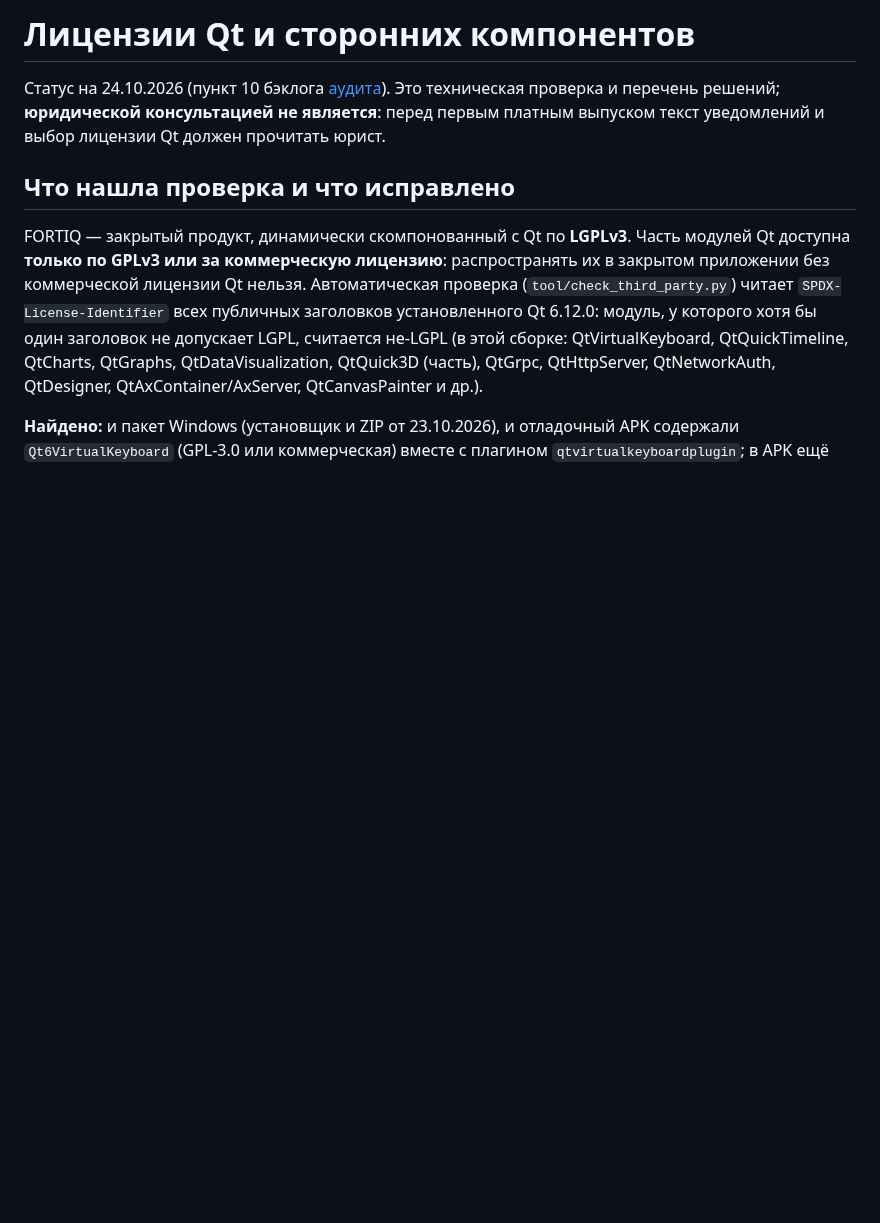
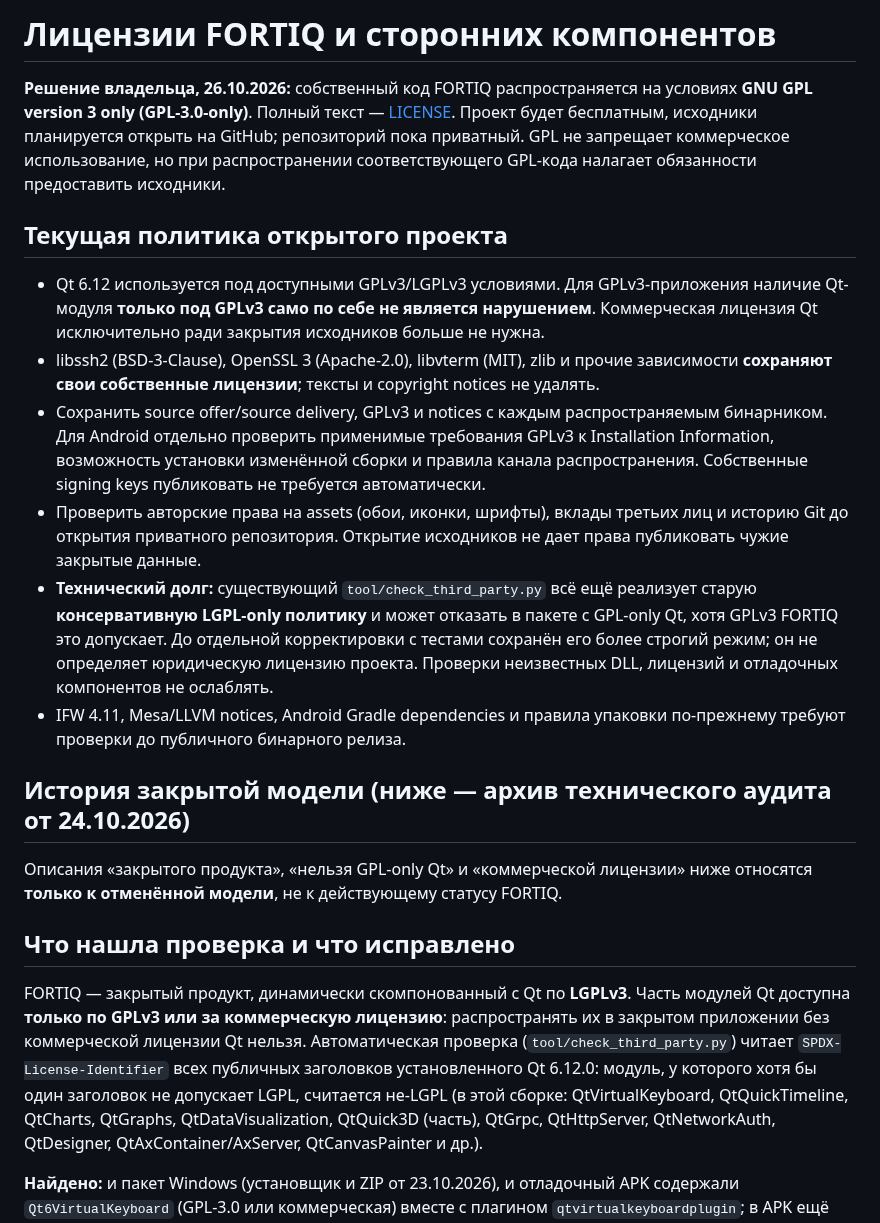
Before and after one commit to cybou-fr/fortiq, a Markdown page: docs/THIRD_PARTY_LICENSES.md, the part around the change. Rendered like a GitHub page; blank space fills up the shorter version.

Commit message:
docs: establish GPLv3 license policy and preserve archived LGPL packaging audit

```diff
--- a/docs/THIRD_PARTY_LICENSES.md
+++ b/docs/THIRD_PARTY_LICENSES.md
@@ -1,6 +1,19 @@
-# Лицензии Qt и сторонних компонентов
+# Лицензии FORTIQ и сторонних компонентов
 
-Статус на 24.10.2026 (пункт 10 бэклога [аудита](AUDIT_2026-10-23.md)). Это техническая проверка и перечень решений; **юридической консультацией не является**: перед первым платным выпуском текст уведомлений и выбор лицензии Qt должен прочитать юрист.
+**Решение владельца, 26.10.2026:** собственный код FORTIQ распространяется на условиях **GNU GPL version 3 only (GPL-3.0-only)**. Полный текст — [LICENSE](../LICENSE). Проект будет бесплатным, исходники планируется открыть на GitHub; репозиторий пока приватный. GPL не запрещает коммерческое использование, но при распространении соответствующего GPL-кода налагает обязанности предоставить исходники.
+
+## Текущая политика открытого проекта
+
+- Qt 6.12 используется под доступными GPLv3/LGPLv3 условиями. Для GPLv3-приложения наличие Qt-модуля **только под GPLv3 само по себе не является нарушением**. Коммерческая лицензия Qt исключительно ради закрытия исходников больше не нужна.
+- libssh2 (BSD-3-Clause), OpenSSL 3 (Apache-2.0), libvterm (MIT), zlib и прочие зависимости **сохраняют свои собственные лицензии**; тексты и copyright notices не удалять.
+- Сохранить source offer/source delivery, GPLv3 и notices с каждым распространяемым бинарником. Для Android отдельно проверить применимые требования GPLv3 к Installation Information, возможность установки изменённой сборки и правила канала распространения. Собственные signing keys публиковать не требуется автоматически.
+- Проверить авторские права на assets (обои, иконки, шрифты), вклады третьих лиц и историю Git до открытия приватного репозитория. Открытие исходников не дает права публиковать чужие закрытые данные.
+- **Технический долг:** существующий `tool/check_third_party.py` всё ещё реализует старую **консервативную LGPL-only политику** и может отказать в пакете с GPL-only Qt, хотя GPLv3 FORTIQ это допускает. До отдельной корректировки с тестами сохранён его более строгий режим; он не определяет юридическую лицензию проекта. Проверки неизвестных DLL, лицензий и отладочных компонентов не ослаблять.
+- IFW 4.11, Mesa/LLVM notices, Android Gradle dependencies и правила упаковки по-прежнему требуют проверки до публичного бинарного релиза.
+
+## История закрытой модели (ниже — архив технического аудита от 24.10.2026)
+
+Описания «закрытого продукта», «нельзя GPL-only Qt» и «коммерческой лицензии» ниже относятся **только к отменённой модели**, не к действующему статусу FORTIQ.
 
 ## Что нашла проверка и что исправлено
 
```
